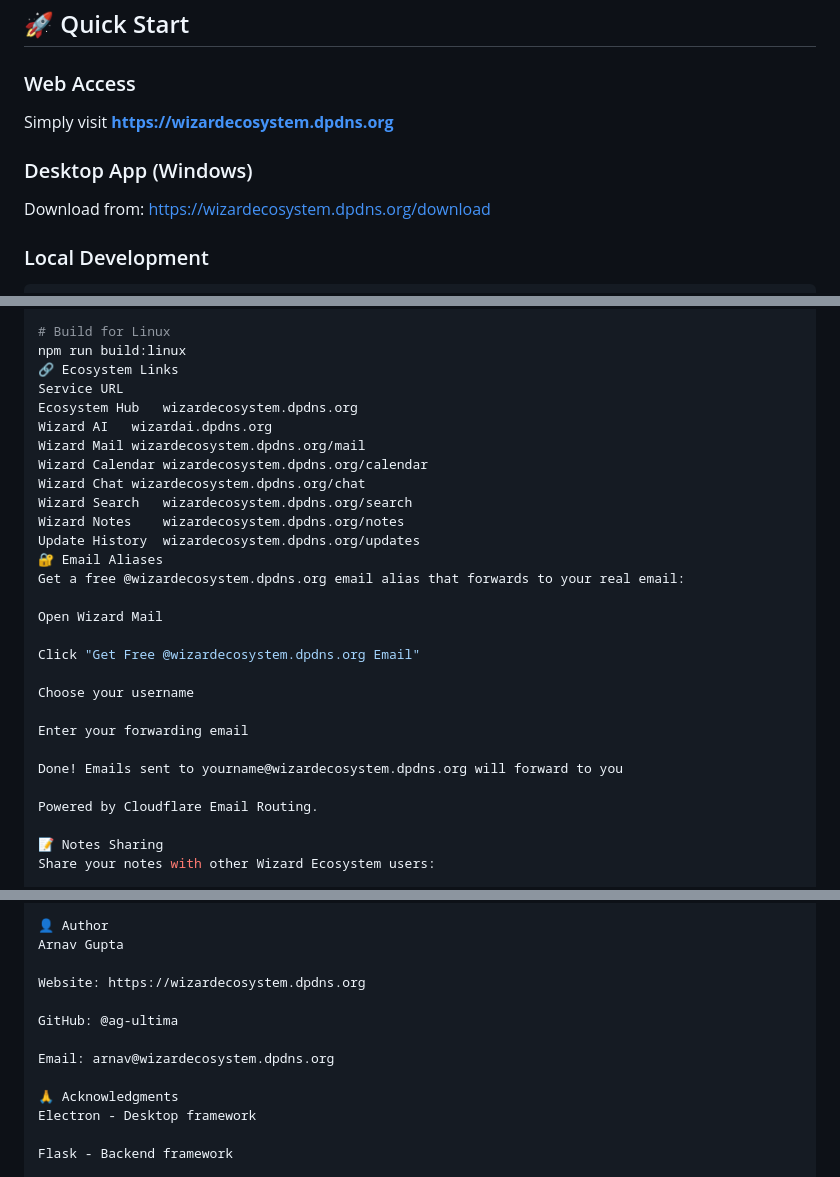
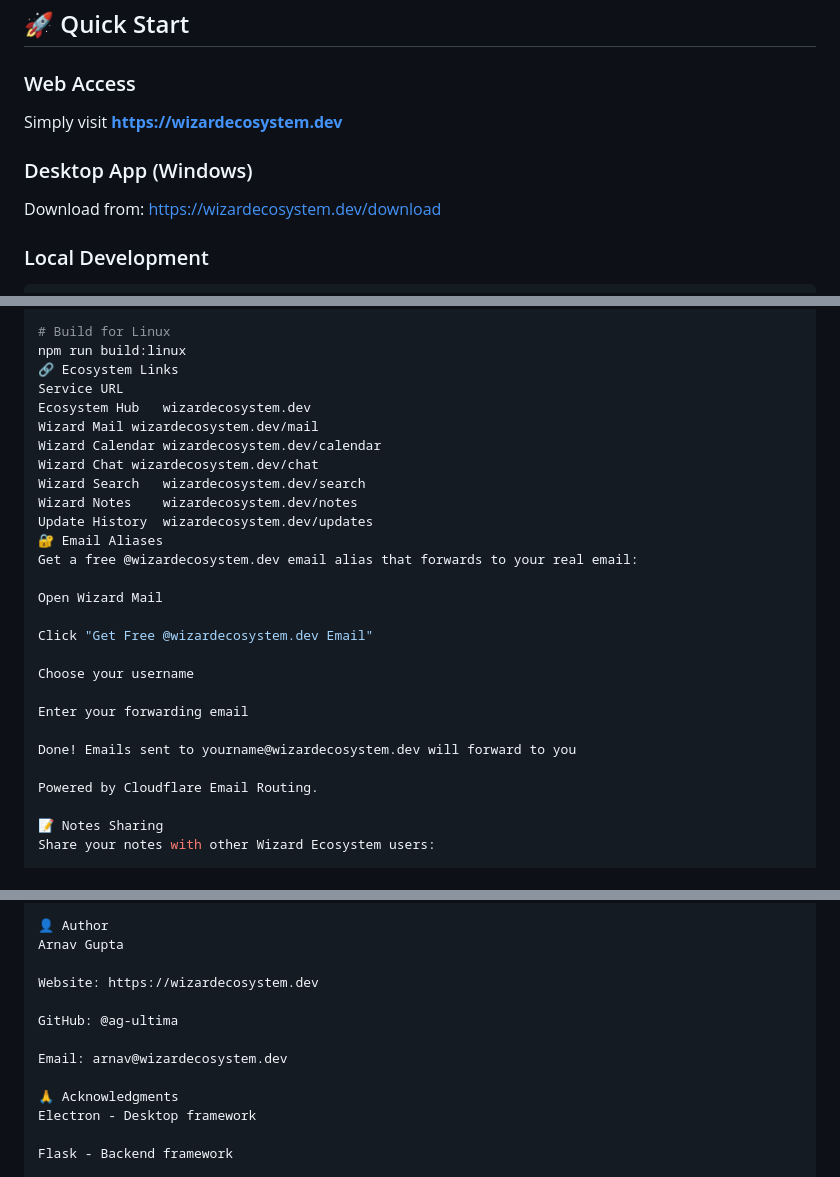
Before and after one commit to AG-Ultima/wizard-ecosystem, a Markdown page: README.md, 3 parts joined by grey strips. Rendered like a GitHub page.

Commit message:
Change domain references to wizardecosystem.dev
Updated links and references from 'dpdns.org' to 'dev' domain in README.

```diff
--- a/README.md
+++ b/README.md
@@ -133,11 +133,11 @@ Wizard Ecosystem is a comprehensive, AI-powered productivity suite that replaces
 
 ### Web Access
 
-Simply visit **[https://wizardecosystem.dpdns.org](https://wizardecosystem.dpdns.org)**
+Simply visit **[https://wizardecosystem.dev](https://wizardecosystem.dev)**
 
 ### Desktop App (Windows)
 
-Download from: [https://wizardecosystem.dpdns.org/download](https://wizardecosystem.dpdns.org/download)
+Download from: [https://wizardecosystem.dev/download](https://wizardecosystem.dev/download)
 
 ### Local Development
 
@@ -203,26 +203,25 @@ npm run build:mac
 npm run build:linux
 🔗 Ecosystem Links
 Service	URL
-Ecosystem Hub	wizardecosystem.dpdns.org
-Wizard AI	wizardai.dpdns.org
-Wizard Mail	wizardecosystem.dpdns.org/mail
-Wizard Calendar	wizardecosystem.dpdns.org/calendar
-Wizard Chat	wizardecosystem.dpdns.org/chat
-Wizard Search	wizardecosystem.dpdns.org/search
-Wizard Notes	wizardecosystem.dpdns.org/notes
-Update History	wizardecosystem.dpdns.org/updates
+Ecosystem Hub	wizardecosystem.dev
+Wizard Mail	wizardecosystem.dev/mail
+Wizard Calendar	wizardecosystem.dev/calendar
+Wizard Chat	wizardecosystem.dev/chat
+Wizard Search	wizardecosystem.dev/search
+Wizard Notes	wizardecosystem.dev/notes
+Update History	wizardecosystem.dev/updates
 🔐 Email Aliases
-Get a free @wizardecosystem.dpdns.org email alias that forwards to your real email:
+Get a free @wizardecosystem.dev email alias that forwards to your real email:
 
 Open Wizard Mail
 
-Click "Get Free @wizardecosystem.dpdns.org Email"
+Click "Get Free @wizardecosystem.dev Email"
 
 Choose your username
 
 Enter your forwarding email
 
-Done! Emails sent to yourname@wizardecosystem.dpdns.org will forward to you
+Done! Emails sent to yourname@wizardecosystem.dev will forward to you
 
 Powered by Cloudflare Email Routing.
 
@@ -279,11 +278,11 @@ Distributed under the MIT License. See LICENSE for more information.
 👤 Author
 Arnav Gupta
 
-Website: https://wizardecosystem.dpdns.org
+Website: https://wizardecosystem.dev
 
 GitHub: @ag-ultima
 
-Email: arnav@wizardecosystem.dpdns.org
+Email: arnav@wizardecosystem.dev
 
 🙏 Acknowledgments
 Electron - Desktop framework
```
Also changed, not shown: other parts of README.md (+10 -10 lines).
